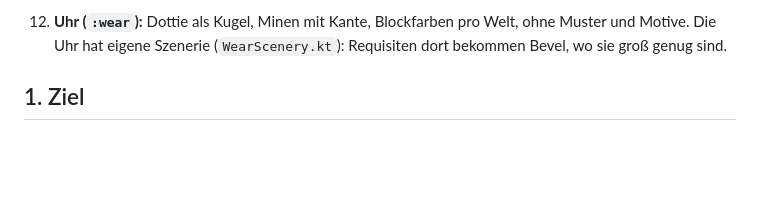
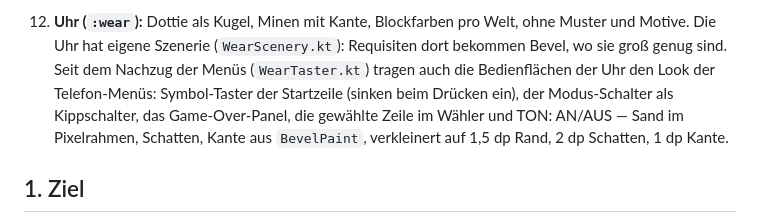
Before and after one commit to robinrehbein/dottie., a Markdown page: docs/bevel-look.md, the part around the change. GitHub-like rendering; blank space fills up the shorter version.

Commit message:
Bevel-Briefing: Bedienflächen der Uhr nachgetragen
Co-Authored-By: Claude Opus 5.5 <noreply@anthropic.com>
Claude-Session: https://claude.ai/code/session_012N1dgH3DBWJ3P9QibTE2VD

```diff
--- a/docs/bevel-look.md
+++ b/docs/bevel-look.md
@@ -92,7 +92,12 @@ Die Entscheidungen:
 12. **Uhr (`:wear`):** Dottie als Kugel, Minen mit Kante, Blockfarben pro
     Welt, ohne Muster und Motive. Die Uhr hat eigene Szenerie
     (`WearScenery.kt`): Requisiten dort bekommen Bevel, wo sie groß genug
-    sind.
+    sind. Seit dem Nachzug der Menüs (`WearTaster.kt`) tragen auch die
+    Bedienflächen der Uhr den Look der Telefon-Menüs: Symbol-Taster der
+    Startzeile (sinken beim Drücken ein), der Modus-Schalter als
+    Kippschalter, das Game-Over-Panel, die gewählte Zeile im Wähler und
+    TON: AN/AUS — Sand im Pixelrahmen, Schatten, Kante aus `BevelPaint`,
+    verkleinert auf 1,5 dp Rand, 2 dp Schatten, 1 dp Kante.
 
 ## 1. Ziel
 
```
